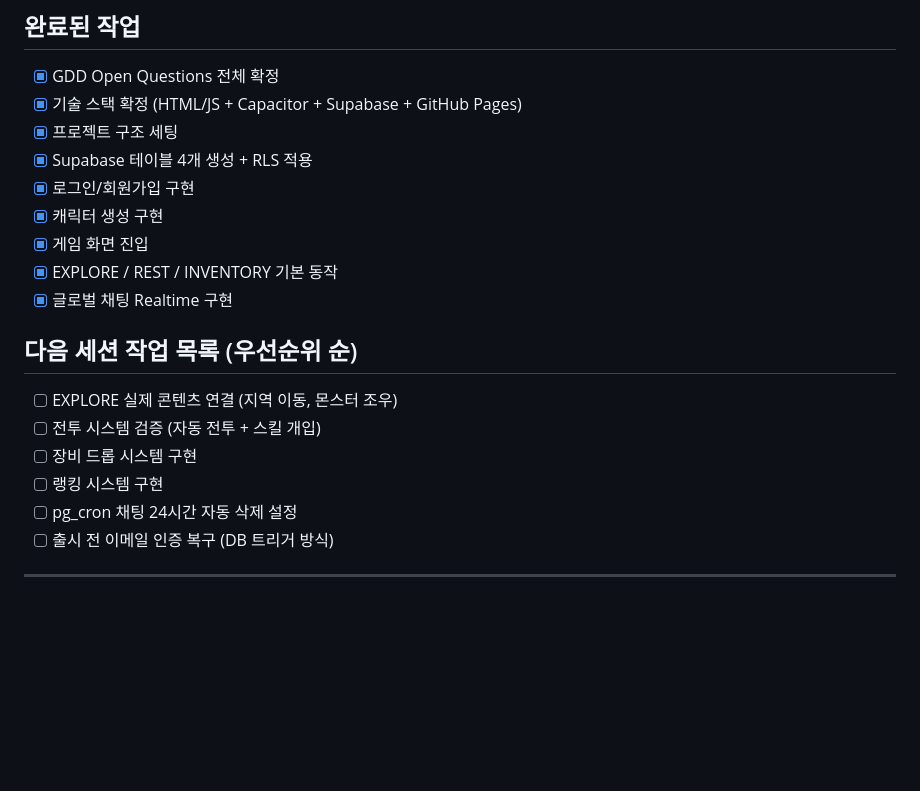
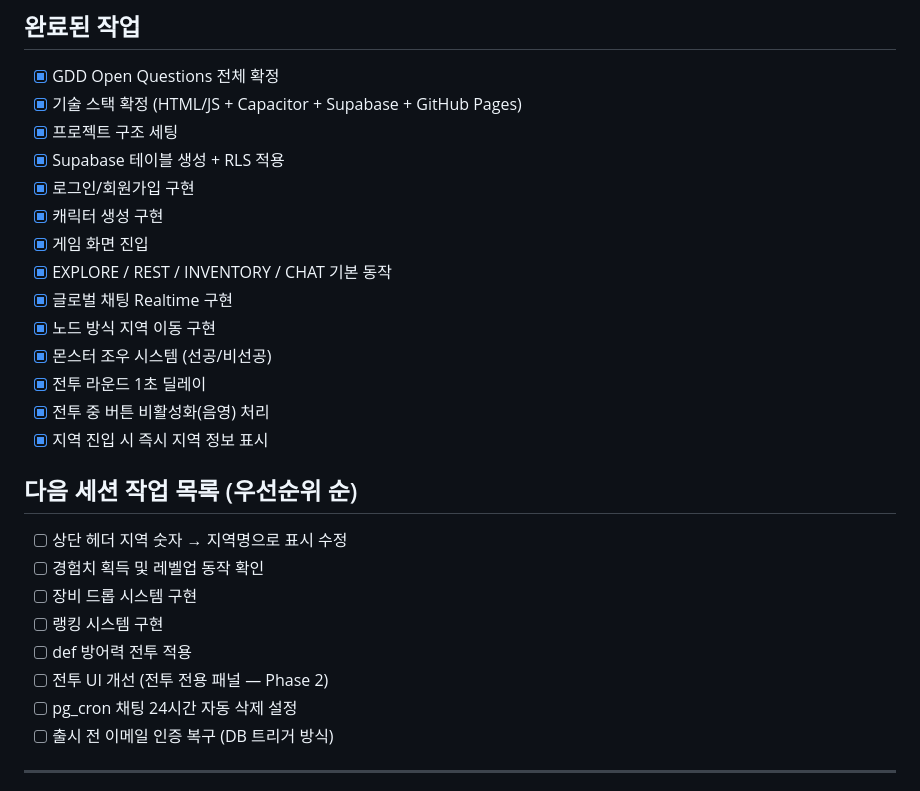
Before and after one commit to roid-eng/text-mmorpg, a Markdown page: GDD.md, the part around one of its changes. Drawn GitHub-style; blank space fills up the shorter version.

Commit message:
docs: 2차 세션 완료 - Next Steps 업데이트
Co-Authored-By: Claude Sonnet 4.6 <noreply@anthropic.com>

```diff
--- a/GDD.md
+++ b/GDD.md
@@ -232,18 +232,25 @@ Act 4 — Reckoning
 - [x] GDD Open Questions 전체 확정
 - [x] 기술 스택 확정 (HTML/JS + Capacitor + Supabase + GitHub Pages)
 - [x] 프로젝트 구조 세팅
-- [x] Supabase 테이블 4개 생성 + RLS 적용
+- [x] Supabase 테이블 생성 + RLS 적용
 - [x] 로그인/회원가입 구현
 - [x] 캐릭터 생성 구현
 - [x] 게임 화면 진입
-- [x] EXPLORE / REST / INVENTORY 기본 동작
+- [x] EXPLORE / REST / INVENTORY / CHAT 기본 동작
 - [x] 글로벌 채팅 Realtime 구현
+- [x] 노드 방식 지역 이동 구현
+- [x] 몬스터 조우 시스템 (선공/비선공)
+- [x] 전투 라운드 1초 딜레이
+- [x] 전투 중 버튼 비활성화(음영) 처리
+- [x] 지역 진입 시 즉시 지역 정보 표시
 
 ## 다음 세션 작업 목록 (우선순위 순)
-- [ ] EXPLORE 실제 콘텐츠 연결 (지역 이동, 몬스터 조우)
-- [ ] 전투 시스템 검증 (자동 전투 + 스킬 개입)
+- [ ] 상단 헤더 지역 숫자 → 지역명으로 표시 수정
+- [ ] 경험치 획득 및 레벨업 동작 확인
 - [ ] 장비 드롭 시스템 구현
 - [ ] 랭킹 시스템 구현
+- [ ] def 방어력 전투 적용
+- [ ] 전투 UI 개선 (전투 전용 패널 — Phase 2)
 - [ ] pg_cron 채팅 24시간 자동 삭제 설정
 - [ ] 출시 전 이메일 인증 복구 (DB 트리거 방식)
 
```
Also changed, not shown: other parts of GDD.md (+1 -1 lines).
